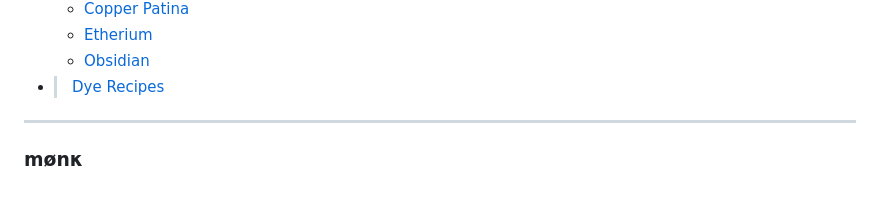
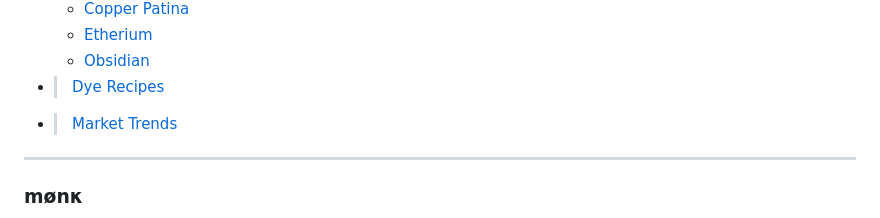
Before and after one commit to monk-afk/SquareOne, a Markdown page: README.md, the part around the change. Drawn GitHub-style; blank space fills up the shorter version.

Commit message:
updated index

```diff
--- a/README.md
+++ b/README.md
@@ -57,6 +57,9 @@ Table of Contents
   - [Obsidian](/armor.md#obsidian)
 
 - > [Dye Recipes](/dye_recipes.md)
+
+- > [Market Trends](/market_trends.md)
+
 ___
 <h3>mønκ</h3>
 <img src="./images/squareone_pixelmonk.png" alt="monk as Inuyasha with pixel glasses" width="64"/>
```
